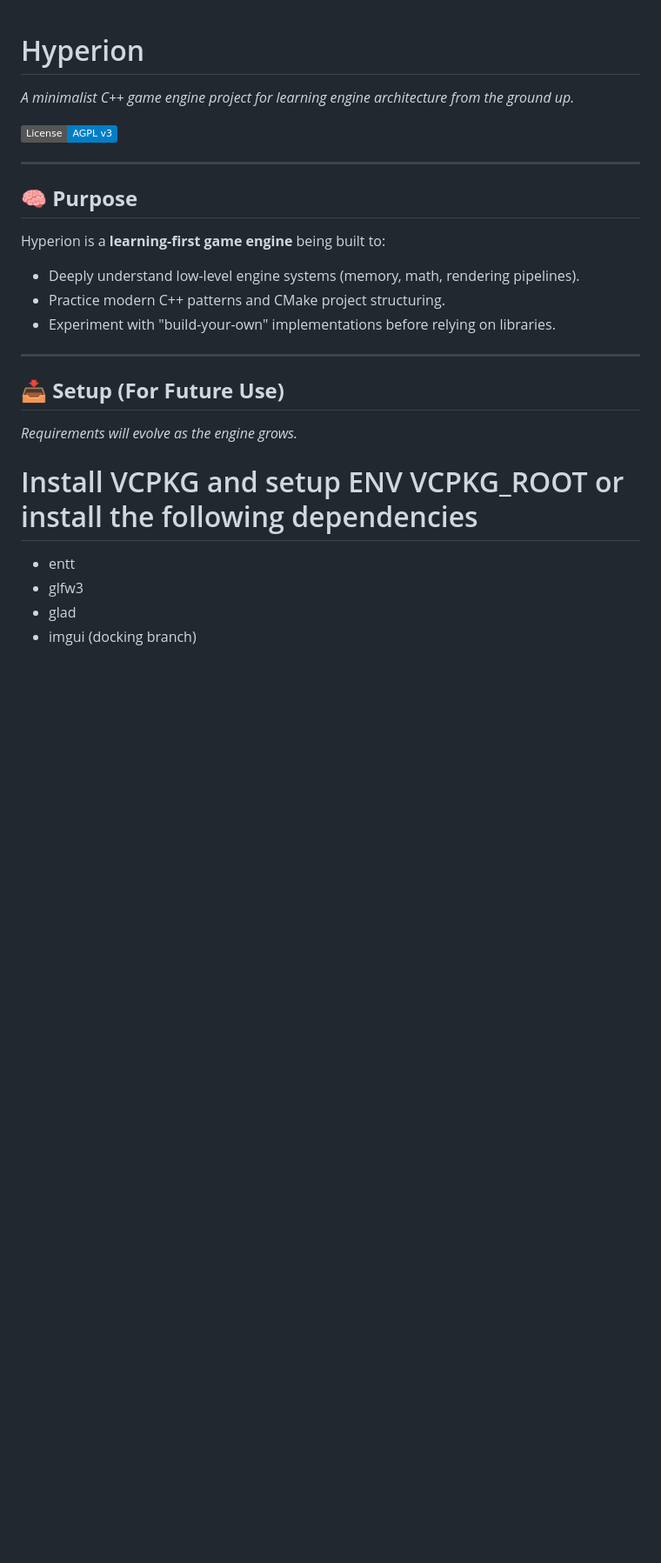
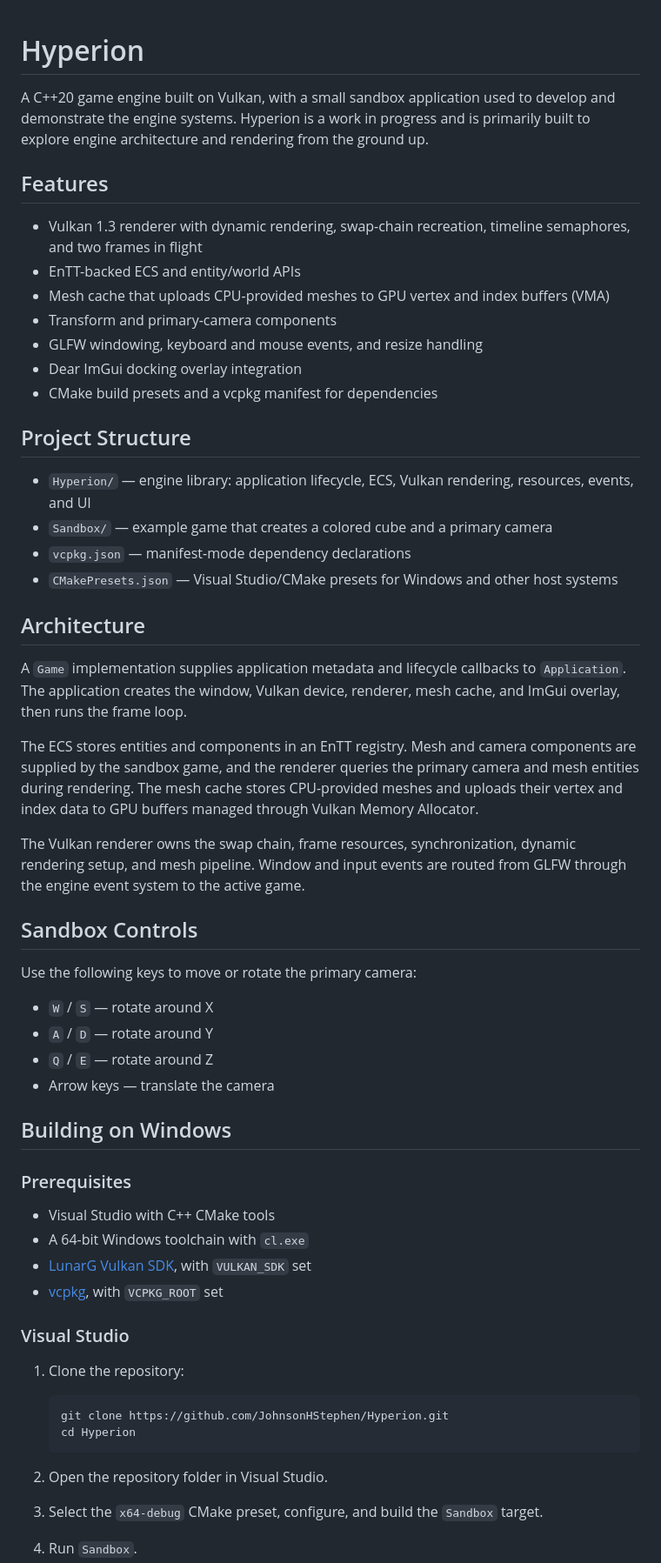
Before and after one commit to JohnsonHStephen/Hyperion, a Markdown page: README.md, the part around one of its changes. Shown at 87% size. Rendered like a GitHub page; badges without logos; blank space fills up the shorter version.

````diff
--- a/README.md
+++ b/README.md
@@ -1,22 +1,62 @@
 # Hyperion
-*A minimalist C++ game engine project for learning engine architecture from the ground up.*
 
-[![AGPLv3 License](https://img.shields.io/badge/License-AGPL%20v3-blue.svg)](LICENSE.txt)
+A C++20 game engine built on Vulkan, with a small sandbox application used to develop and demonstrate the engine systems. Hyperion is a work in progress and is primarily built to explore engine architecture and rendering from the ground up.
 
----
+## Features
 
-## 🧠 **Purpose**
-Hyperion is a **learning-first game engine** being built to:
-- Deeply understand low-level engine systems (memory, math, rendering pipelines).
-- Practice modern C++ patterns and CMake project structuring.
-- Experiment with "build-your-own" implementations before relying on libraries.
+- Vulkan 1.3 renderer with dynamic rendering, swap-chain recreation, timeline semaphores, and two frames in flight
+- EnTT-backed ECS and entity/world APIs
+- Mesh cache that uploads CPU-provided meshes to GPU vertex and index buffers (VMA)
+- Transform and primary-camera components
+- GLFW windowing, keyboard and mouse events, and resize handling
+- Dear ImGui docking overlay integration
+- CMake build presets and a vcpkg manifest for dependencies
 
----
+## Project Structure
 
-## 📥 **Setup (For Future Use)**
-*Requirements will evolve as the engine grows.*
-# Install VCPKG and setup ENV VCPKG_ROOT or install the following dependencies
-- entt
-- glfw3
-- glad
-- imgui (docking branch)
+- `Hyperion/` — engine library: application lifecycle, ECS, Vulkan rendering, resources, events, and UI
+- `Sandbox/` — example game that creates a colored cube and a primary camera
+- `vcpkg.json` — manifest-mode dependency declarations
+- `CMakePresets.json` — Visual Studio/CMake presets for Windows and other host systems
+
+## Architecture
+
+A `Game` implementation supplies application metadata and lifecycle callbacks to `Application`. The application creates the window, Vulkan device, renderer, mesh cache, and ImGui overlay, then runs the frame loop.
+
+The ECS stores entities and components in an EnTT registry. Mesh and camera components are supplied by the sandbox game, and the renderer queries the primary camera and mesh entities during rendering. The mesh cache stores CPU-provided meshes and uploads their vertex and index data to GPU buffers managed through Vulkan Memory Allocator.
+
+The Vulkan renderer owns the swap chain, frame resources, synchronization, dynamic rendering setup, and mesh pipeline. Window and input events are routed from GLFW through the engine event system to the active game.
+
+## Sandbox Controls
+
+Use the following keys to move or rotate the primary camera:
+
+- `W` / `S` — rotate around X
+- `A` / `D` — rotate around Y
+- `Q` / `E` — rotate around Z
+- Arrow keys — translate the camera
+
+## Building on Windows
+
+### Prerequisites
+
+- Visual Studio with C++ CMake tools
+- A 64-bit Windows toolchain with `cl.exe`
+- [LunarG Vulkan SDK](https://vulkan.lunarg.com/), with `VULKAN_SDK` set
+- [vcpkg](https://vcpkg.io/), with `VCPKG_ROOT` set
+
+### Visual Studio
+
+1. Clone the repository:
+
+   ```powershell
+   git clone https://github.com/JohnsonHStephen/Hyperion.git
+   cd Hyperion
+   ```
+
+2. Open the repository folder in Visual Studio.
+
+3. Select the `x64-debug` CMake preset, configure, and build the `Sandbox` target.
+
+4. Run `Sandbox`.
+
````
Also changed, not shown: other parts of README.md (+26 -13 lines), Screenshots/Screenshot_2026-11-24.png (added), 3 other files.
